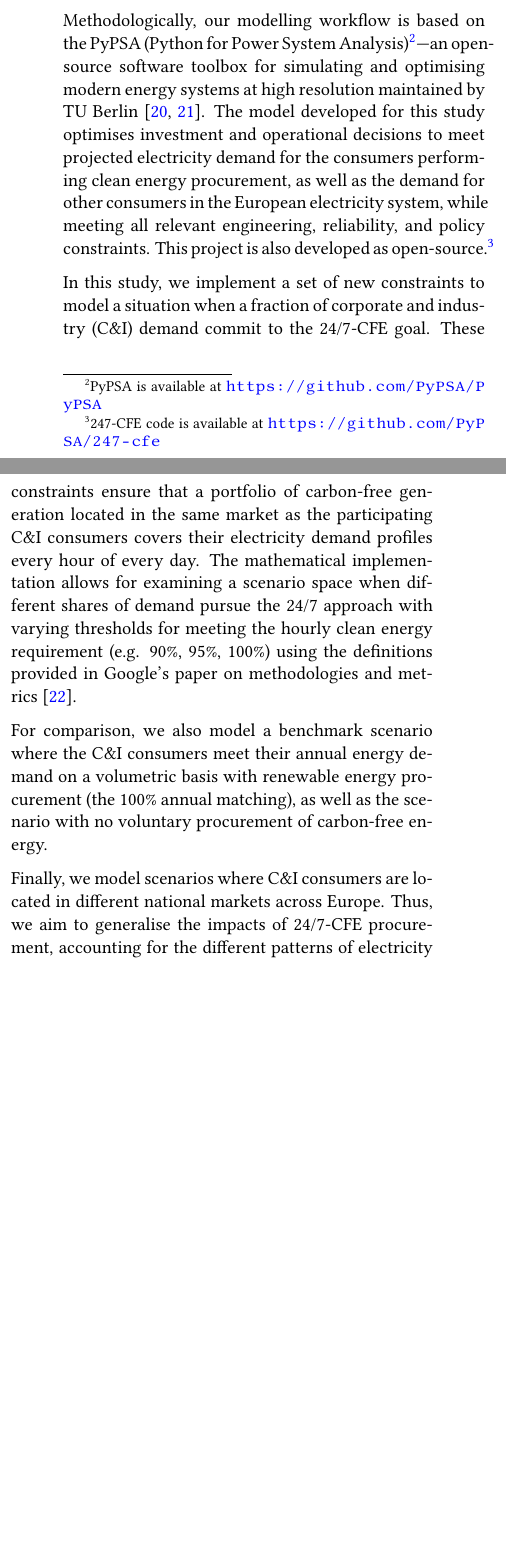
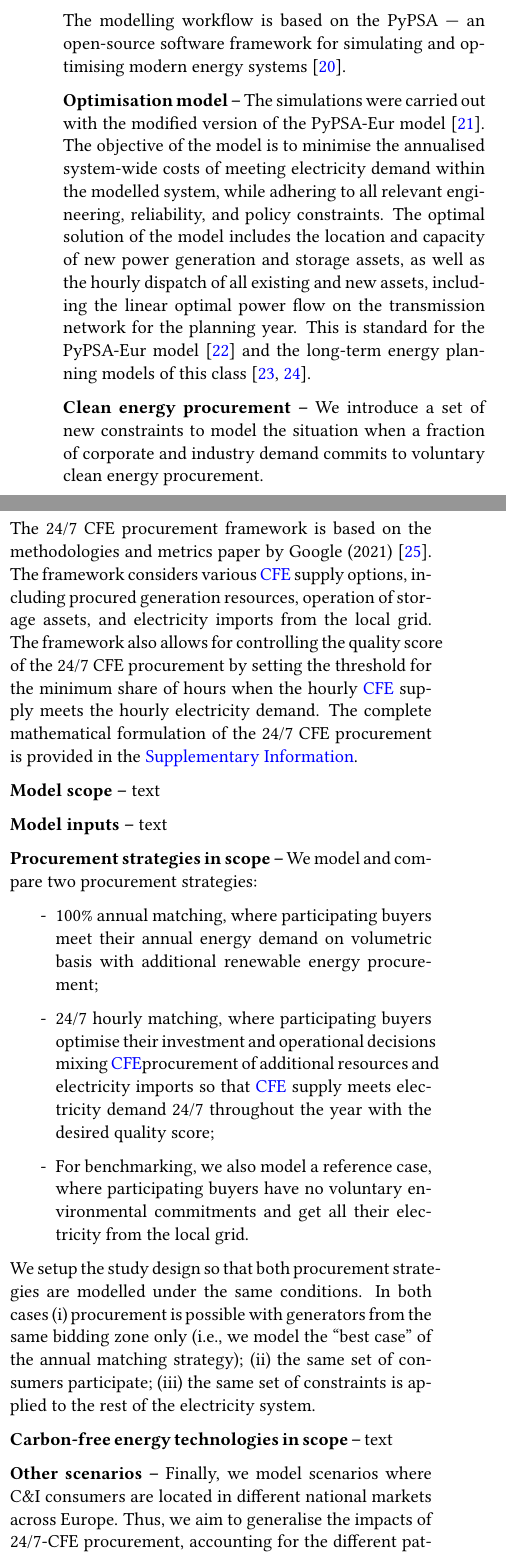
Before and after one commit to Irieo/247-procurement-paper, a LaTeX paper (manuscript/manuscript.tex, which reads manuscript/sections/methods.tex): two parts of the columns of page 3 of 15 before the commit and two parts of the columns of page 3 of 16 after it, joined at a grey line, cut so that both start at the same text, the shorter picture padded with empty space. Compiled offline with pdfLaTeX.

Commit message:
methods: outline section

```diff
--- a/manuscript/sections/methods.tex
+++ b/manuscript/sections/methods.tex
@@ -1,20 +1,44 @@
-\textbf{Sketch methods - to refine}
+The modelling workflow is based on the PyPSA --- an open-source software framework for simulating and optimising modern energy systems \cite{brownPyPSAPythonPower2018}.
 
-Methodologically, our modelling workflow is based on the PyPSA (Python for Power System Analysis)\footnote{PyPSA is available at \url{https://github.com/PyPSA/PyPSA}}—an open-source software toolbox for simulating and optimising modern energy systems at high resolution maintained by TU Berlin \cite{brownPyPSAPythonPower2018,horschPyPSAEurOpenOptimisation2018}.
-The model developed for this study optimises investment and operational decisions to meet projected electricity demand for the consumers performing clean energy procurement, as well as the demand for other consumers in the European electricity system, while meeting all relevant engineering, reliability, and policy constraints.
-This project is also developed as open-source.\footnote{247-CFE code is available at  \url{https://github.com/PyPSA/247-cfe}}
+\textbf{Optimisation model --} The simulations were carried out with the modified version of the PyPSA-Eur model \cite{PyPSA-Eur-github}.
+The objective of the model is to minimise the annualised system-wide costs of meeting electricity demand within the modelled system, while adhering to all relevant engineering, reliability, and policy constraints.
+The optimal solution of the model includes the location and capacity of new power generation and storage assets, as well as the hourly dispatch of all existing and new assets, including the linear optimal power flow on the transmission network for the planning year. This is standard for the PyPSA-Eur model \cite{horschPyPSAEurOpenOptimisation2018} and the long-term energy planning models of this class \cite{jenkinsGenX2022, howellsOSeMOSYSOpenSource2011}.
 
-In this study, we implement a set of new constraints to model a situation when a fraction of corporate and industry (C\&I) demand commit to the 24/7-CFE goal.
-These constraints ensure that a portfolio of carbon-free generation located in the same market as the participating C\&I consumers covers their electricity demand profiles every hour of every day.
-The mathematical implementation allows for examining a scenario space when different shares of demand pursue the 24/7 approach with varying thresholds for meeting the hourly clean energy requirement (e.g. 90\%, 95\%, 100\%) using the definitions provided in Google's paper on methodologies and metrics \cite{google-methodologies}.
+\textbf{Clean energy procurement --} We introduce a set of new constraints to model the situation when a fraction of corporate and industry demand commits to voluntary clean energy procurement. %continue here
 
-For comparison, we also model a benchmark scenario where the C\&I consumers meet their annual energy demand on a volumetric basis with renewable energy procurement (the 100\% annual matching), as well as the scenario with no voluntary procurement of carbon-free energy.
+The 24/7~CFE procurement framework is based on the methodologies and metrics paper by Google (2021) \cite{google-methodologies}.
+The framework considers various \gls{cfe} supply options, including procured generation resources, operation of storage assets, and electricity imports from the local grid.
+The framework also allows for controlling the quality score of the 24/7~CFE procurement by setting the threshold for the minimum share of hours when the hourly \gls{cfe} supply meets the hourly electricity demand.
+The complete mathematical formulation of the 24/7~CFE procurement is provided in the \nameref{sec:si}.
 
+\textbf{Model scope --} text
+% European electricity system
+% Only electricity sector
+% 4 regions
+% etc.
+
+\textbf{Model inputs --} text
+% Technology assumptions
+
+
+\textbf{Procurement strategies in scope --} We model and compare two procurement strategies:
+
+\begin{itemize}[-]
+    \item 100\% annual matching, where participating buyers meet their annual energy demand on volumetric basis with additional renewable energy procurement;
+    \item 24/7 hourly matching, where participating buyers optimise their investment and operational decisions mixing \gls{cfe}procurement of additional resources and electricity imports so that \gls{cfe} supply meets electricity demand 24/7 throughout the year with the desired quality score;
+    \item For benchmarking, we also model a reference case, where participating buyers have no voluntary environmental commitments and get all their electricity from the local grid.
+\end{itemize}
+
+We setup the study design so that both procurement strategies are modelled under the same conditions.
+In both cases (i) procurement is possible with generators from the same bidding zone only (i.e., we model the \enquote{best case} of the annual matching strategy); (ii) the same set of consumers participate; (iii) the same set of constraints is applied to the rest of the electricity system.
+
+\textbf{Carbon-free energy technologies in scope --} text
+
+
+\textbf{Other scenarios --}
 Finally, we model scenarios where C\&I consumers are located in different national markets across Europe.
 Thus, we aim to generalise the impacts of 24/7-CFE procurement, accounting for the different patterns of electricity demand, weather, availability of renewable resources, existing electricity generation capacity, and national climate- and energy policies, among other factors.
 
+
 \subsection{Scenario space}
 \label{subsec:scenarios}
-
-%TODO tech abbrev have to be defined here
-% CCS and LDES
```
Also changed, not shown: manuscript/paper_247CFE.bib (+51 -0 lines).
